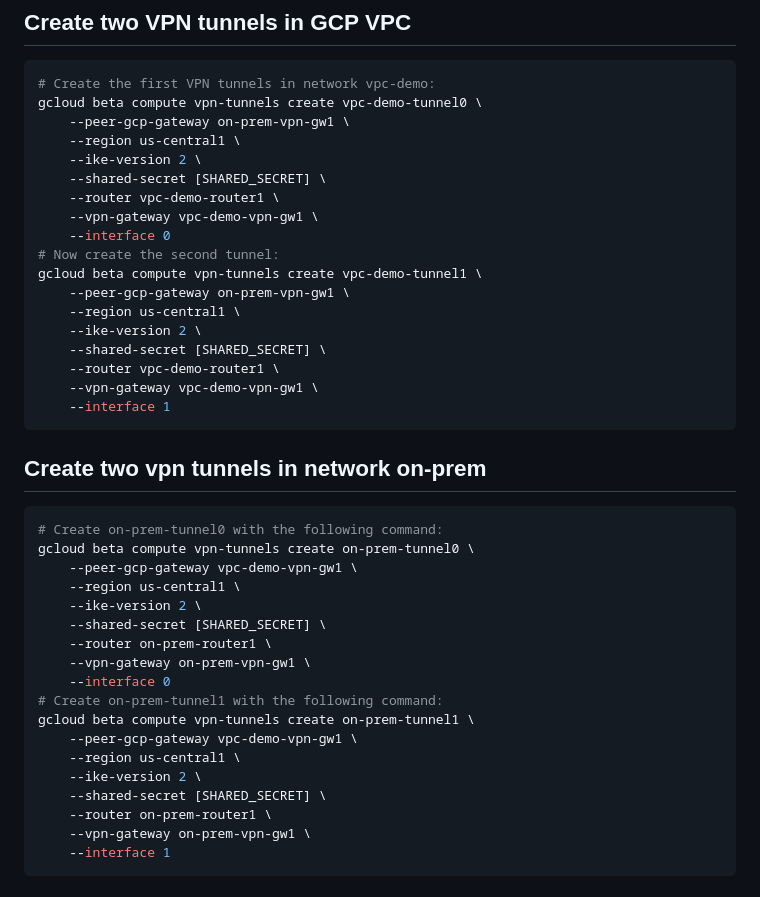
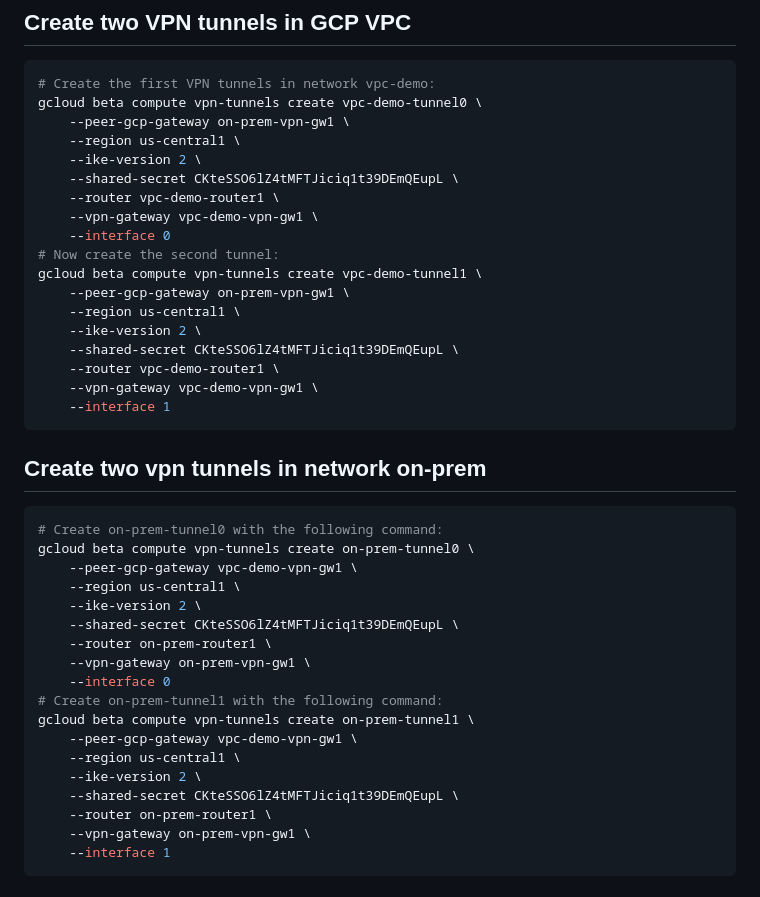
Before and after one commit to devopswithcloud/GoogleCloudPlatform, a Markdown page: vpn_dynamic_ha.md, the part around the change. Rendered like a GitHub page.

```diff
--- a/vpn_dynamic_ha.md
+++ b/vpn_dynamic_ha.md
@@ -116,7 +116,7 @@ gcloud beta compute vpn-tunnels create vpc-demo-tunnel0 \
     --peer-gcp-gateway on-prem-vpn-gw1 \
     --region us-central1 \
     --ike-version 2 \
-    --shared-secret [SHARED_SECRET] \
+    --shared-secret CKteSSO6lZ4tMFTJiciq1t39DEmQEupL \
     --router vpc-demo-router1 \
     --vpn-gateway vpc-demo-vpn-gw1 \
     --interface 0
@@ -125,7 +125,7 @@ gcloud beta compute vpn-tunnels create vpc-demo-tunnel1 \
     --peer-gcp-gateway on-prem-vpn-gw1 \
     --region us-central1 \
     --ike-version 2 \
-    --shared-secret [SHARED_SECRET] \
+    --shared-secret CKteSSO6lZ4tMFTJiciq1t39DEmQEupL \
     --router vpc-demo-router1 \
     --vpn-gateway vpc-demo-vpn-gw1 \
     --interface 1
@@ -138,7 +138,7 @@ gcloud beta compute vpn-tunnels create on-prem-tunnel0 \
     --peer-gcp-gateway vpc-demo-vpn-gw1 \
     --region us-central1 \
     --ike-version 2 \
-    --shared-secret [SHARED_SECRET] \
+    --shared-secret CKteSSO6lZ4tMFTJiciq1t39DEmQEupL \
     --router on-prem-router1 \
     --vpn-gateway on-prem-vpn-gw1 \
     --interface 0
@@ -147,7 +147,7 @@ gcloud beta compute vpn-tunnels create on-prem-tunnel1 \
     --peer-gcp-gateway vpc-demo-vpn-gw1 \
     --region us-central1 \
     --ike-version 2 \
-    --shared-secret [SHARED_SECRET] \
+    --shared-secret CKteSSO6lZ4tMFTJiciq1t39DEmQEupL \
     --router on-prem-router1 \
     --vpn-gateway on-prem-vpn-gw1 \
     --interface 1
```
